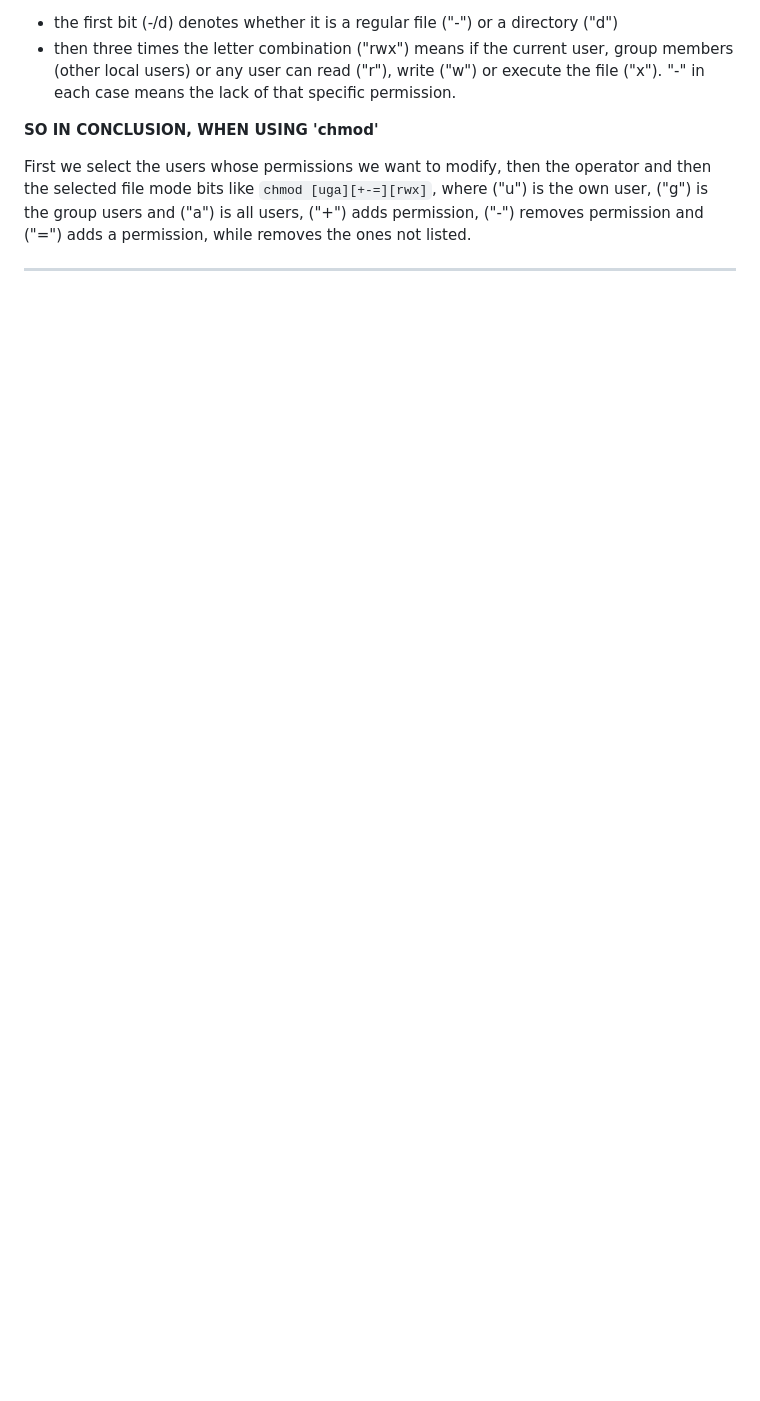
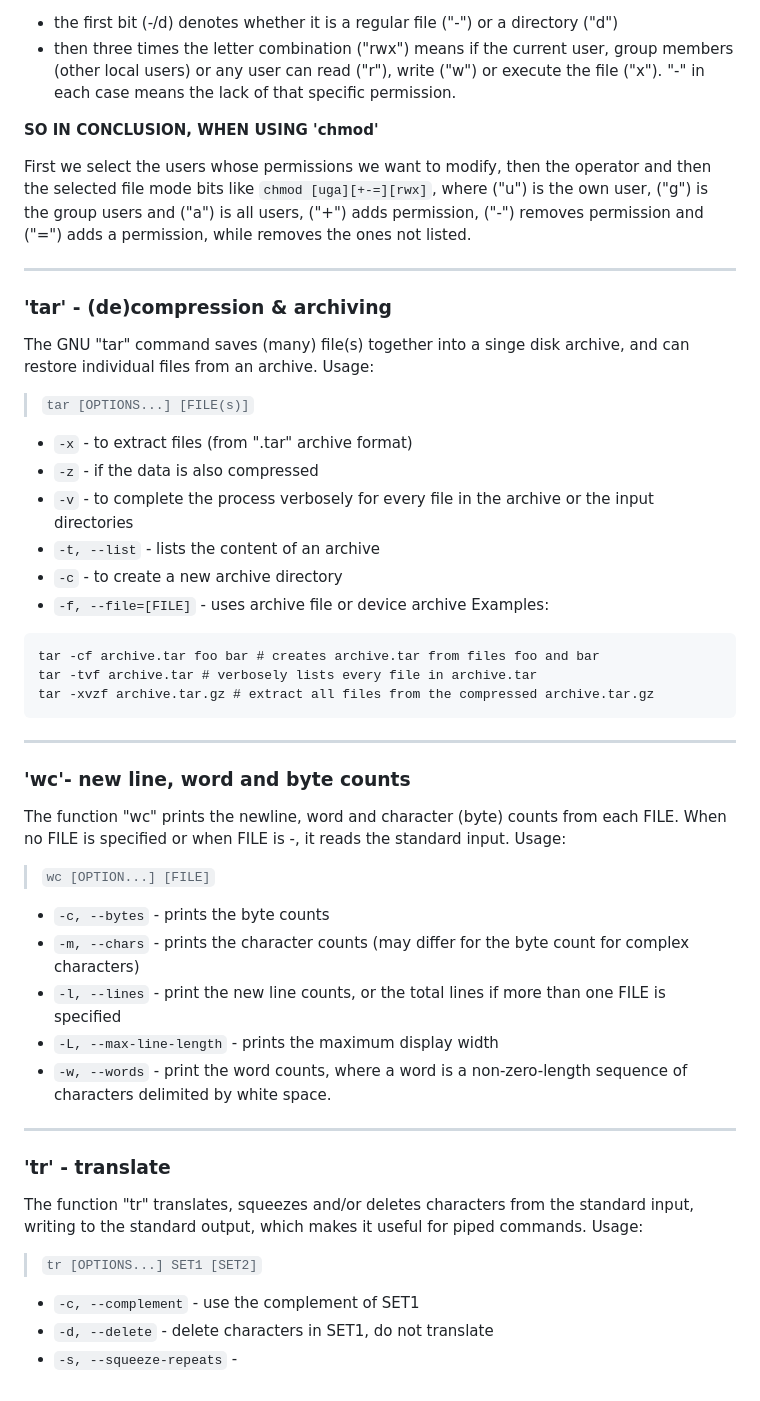
Before and after one commit to MartonHorvath98/BINP11_LU, a Markdown page: Pages/Bash/README.md, the part around one of its changes. Rendered like a GitHub page; blank space fills up the shorter version.

Commit message:
BASH cheatsheet v1.3

````diff
--- a/Pages/Bash/README.md
+++ b/Pages/Bash/README.md
@@ -70,3 +73,41 @@ The function `chmod [OPTION]... MODE[,MODE]... FILE...`  changes the file mode b
 First we select the users whose permissions we want to modify, then the operator and then the selected file mode bits like `chmod [uga][+-=][rwx]`, where ("u") is the own user, ("g") is the group users and ("a") is all users, ("+") adds permission, ("-") removes permission and ("=") adds a permission, while removes the ones not listed.
 
 ---
+
+### 'tar' - (de)compression & archiving
+ The GNU "tar" command saves (many) file(s) together into a singe disk archive, and can restore individual files from an archive. Usage:
+ > ```tar [OPTIONS...] [FILE(s)]```
+- `-x` - to extract files (from ".tar" archive format)
+- `-z` - if the data is also compressed
+- `-v` - to complete the process verbosely for every file in the archive or the input directories
+- `-t, --list` - lists the content of an archive
+- `-c` - to create a new archive directory
+- `-f, --file=[FILE]` - uses archive file or device archive
+Examples:
+```
+tar -cf archive.tar foo bar # creates archive.tar from files foo and bar
+tar -tvf archive.tar # verbosely lists every file in archive.tar
+tar -xvzf archive.tar.gz # extract all files from the compressed archive.tar.gz
+```
+
+---
+
+### 'wc'- new line, word and byte counts
+
+The function "wc" prints the newline, word and character (byte) counts from each FILE. When no FILE is specified or when FILE is -, it reads the standard input. Usage:
+> ```wc [OPTION...] [FILE]```
+- `-c, --bytes` - prints the byte counts
+- `-m, --chars` - prints the character counts (may differ for the byte count for complex characters)
+- `-l, --lines` - print the new line counts, or the total lines if more than one FILE is specified
+- `-L, --max-line-length` - prints the maximum display width
+- `-w, --words` - print the word counts, where a word is a non-zero-length sequence of characters delimited by white space.
+
+---
+
+### 'tr' - translate
+
+The function "tr" translates, squeezes and/or deletes characters from the standard input, writing to the standard output, which makes it useful for piped commands. Usage:
+> ```tr [OPTIONS...] SET1 [SET2]```
+- `-c, --complement` - use the complement of SET1
+- `-d, --delete` - delete characters in SET1, do not translate
+- `-s, --squeeze-repeats` -
````
Also changed, not shown: other parts of Pages/Bash/README.md (+15 -12 lines).
